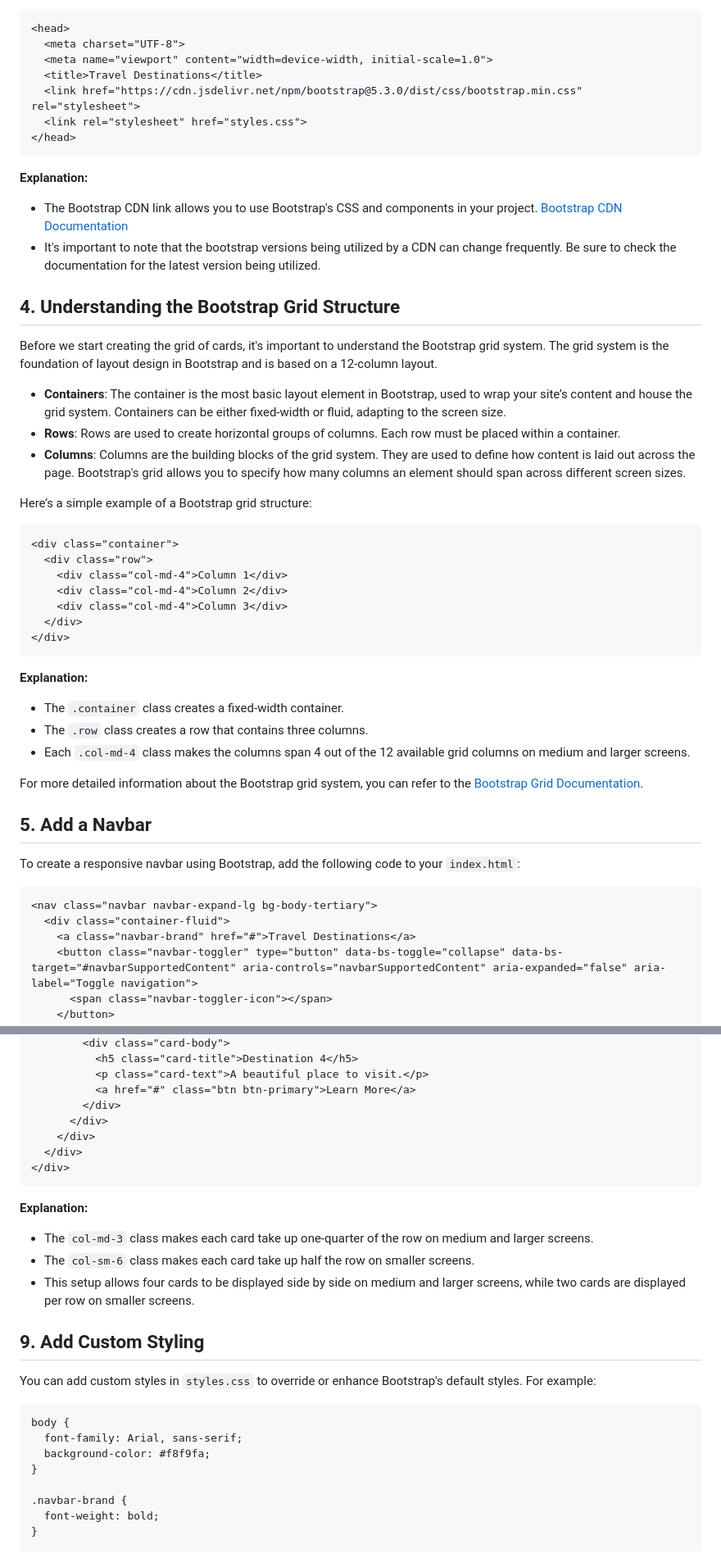
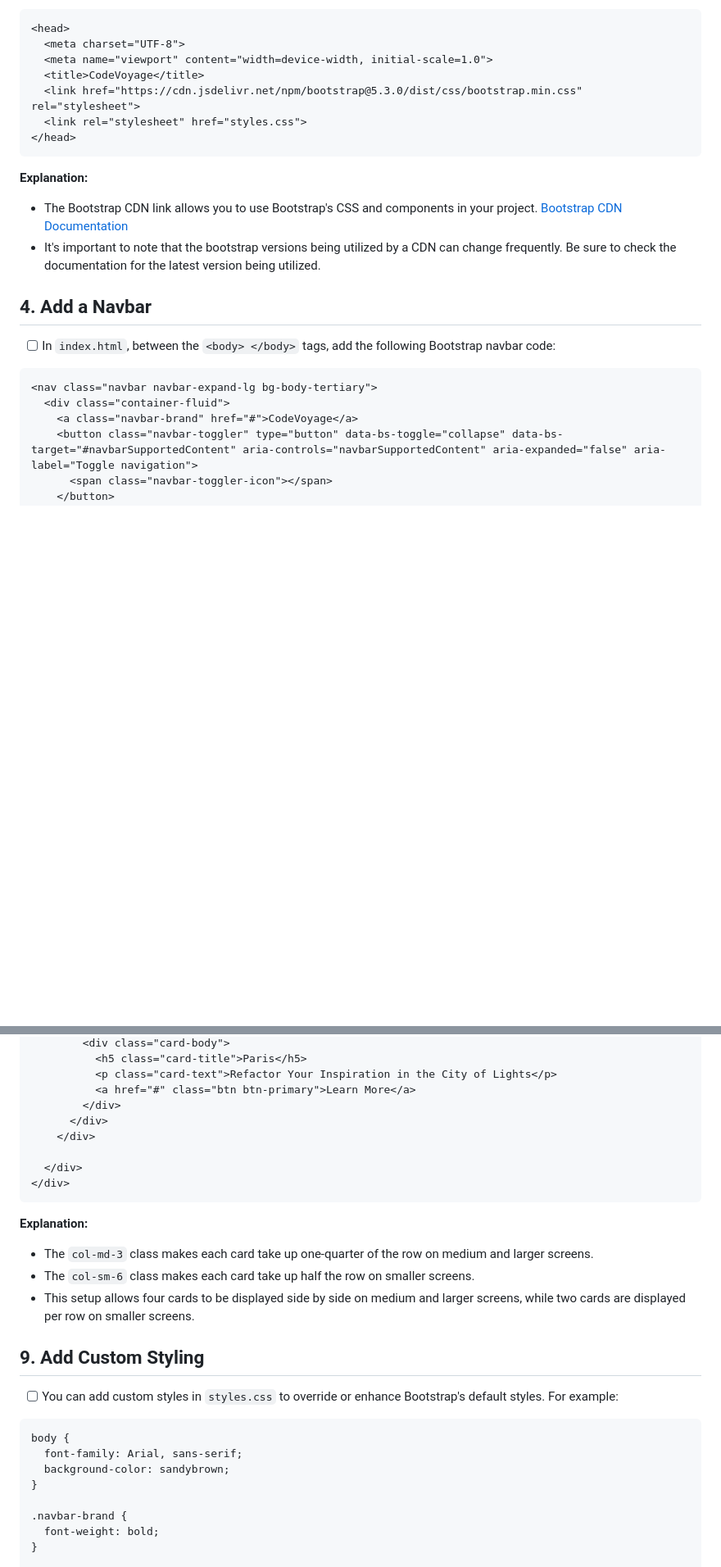
Before and after one commit to HackerUSA-CE/aisd-wde-08-bootstrap-grid, a Markdown page: README.md, 2 parts joined by grey strips. Shown at 82% size. Rendered like a GitHub page; blank space fills up the shorter version.

Commit message:
initial commit with updated readme

````diff
--- a/README.md
+++ b/README.md
@@ -60,7 +60,7 @@ Your `<head>` section should now look like this:
 <head>
   <meta charset="UTF-8">
   <meta name="viewport" content="width=device-width, initial-scale=1.0">
-  <title>Travel Destinations</title>
+  <title>CodeVoyage</title>
   <link href="https://cdn.jsdelivr.net/npm/bootstrap@5.3.0/dist/css/bootstrap.min.css" rel="stylesheet">
   <link rel="stylesheet" href="styles.css">
 </head>
@@ -71,42 +71,15 @@ Your `<head>` section should now look like this:
 - The Bootstrap CDN link allows you to use Bootstrap's CSS and components in your project. [Bootstrap CDN Documentation](https://getbootstrap.com/docs/5.3/getting-started/download/)
 - It's important to note that the bootstrap versions being utilized by a CDN can change frequently. Be sure to check the documentation for the latest version being utilized.
 
-## 4. **Understanding the Bootstrap Grid Structure**
 
-Before we start creating the grid of cards, it's important to understand the Bootstrap grid system. The grid system is the foundation of layout design in Bootstrap and is based on a 12-column layout.
+## 4. **Add a Navbar**
 
-- **Containers**: The container is the most basic layout element in Bootstrap, used to wrap your site’s content and house the grid system. Containers can be either fixed-width or fluid, adapting to the screen size.
-- **Rows**: Rows are used to create horizontal groups of columns. Each row must be placed within a container.
-- **Columns**: Columns are the building blocks of the grid system. They are used to define how content is laid out across the page. Bootstrap's grid allows you to specify how many columns an element should span across different screen sizes.
-
-Here’s a simple example of a Bootstrap grid structure:
-
-```html
-<div class="container">
-  <div class="row">
-    <div class="col-md-4">Column 1</div>
-    <div class="col-md-4">Column 2</div>
-    <div class="col-md-4">Column 3</div>
-  </div>
-</div>
-```
-
-**Explanation:**
-
-- The `.container` class creates a fixed-width container.
-- The `.row` class creates a row that contains three columns.
-- Each `.col-md-4` class makes the columns span 4 out of the 12 available grid columns on medium and larger screens.
-
-For more detailed information about the Bootstrap grid system, you can refer to the [Bootstrap Grid Documentation](https://getbootstrap.com/docs/4.0/layout/grid/).
-
-## 5. **Add a Navbar**
-
-To create a responsive navbar using Bootstrap, add the following code to your `index.html`:
+- [ ] In `index.html`, between the `<body> </body>` tags, add the following Bootstrap navbar code:
 
 ```html
 <nav class="navbar navbar-expand-lg bg-body-tertiary">
   <div class="container-fluid">
-    <a class="navbar-brand" href="#">Travel Destinations</a>
+    <a class="navbar-brand" href="#">CodeVoyage</a>
     <button class="navbar-toggler" type="button" data-bs-toggle="collapse" data-bs-target="#navbarSupportedContent" aria-controls="navbarSupportedContent" aria-expanded="false" aria-label="Toggle navigation">
       <span class="navbar-toggler-icon"></span>
     </button>
@@ -262,10 +272,11 @@ To further understand the flexibility of the Bootstrap grid system, let's experi
         <div class="card-body">
-          <h5 class="card-title">Destination 4</h5>
-          <p class="card-text">A beautiful place to visit.</p>
+          <h5 class="card-title">Paris</h5>
+          <p class="card-text">Refactor Your Inspiration in the City of Lights</p>
           <a href="#" class="btn btn-primary">Learn More</a>
         </div>
       </div>
     </div>
+
   </div>
 </div>
 ```
@@ -277,12 +288,12 @@ To further understand the flexibility of the Bootstrap grid system, let's experi
 
 ## 9. **Add Custom Styling**
 
-You can add custom styles in `styles.css` to override or enhance Bootstrap's default styles. For example:
+- [ ] You can add custom styles in `styles.css` to override or enhance Bootstrap's default styles. For example:
 
 ```css
 body {
   font-family: Arial, sans-serif;
-  background-color: #f8f9fa;
+  background-color: sandybrown;
 }
 
 .navbar-brand {
````
Also changed, not shown: other parts of README.md (+92 -41 lines), assets/complete.png (added), assets/destination1.jpg (added), assets/destination2.jpg (added), assets/destination4.jpg (added), 1 other file.
